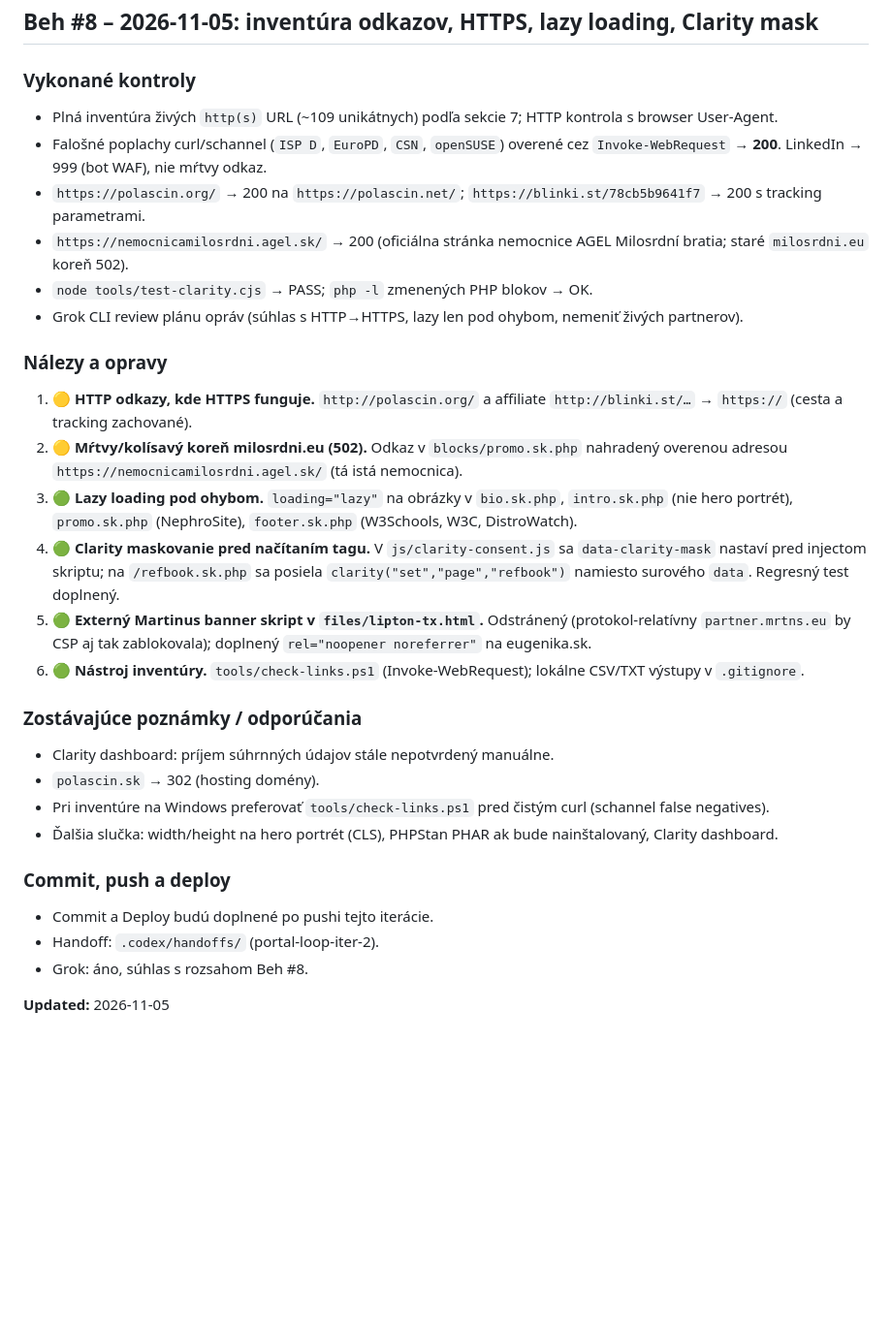
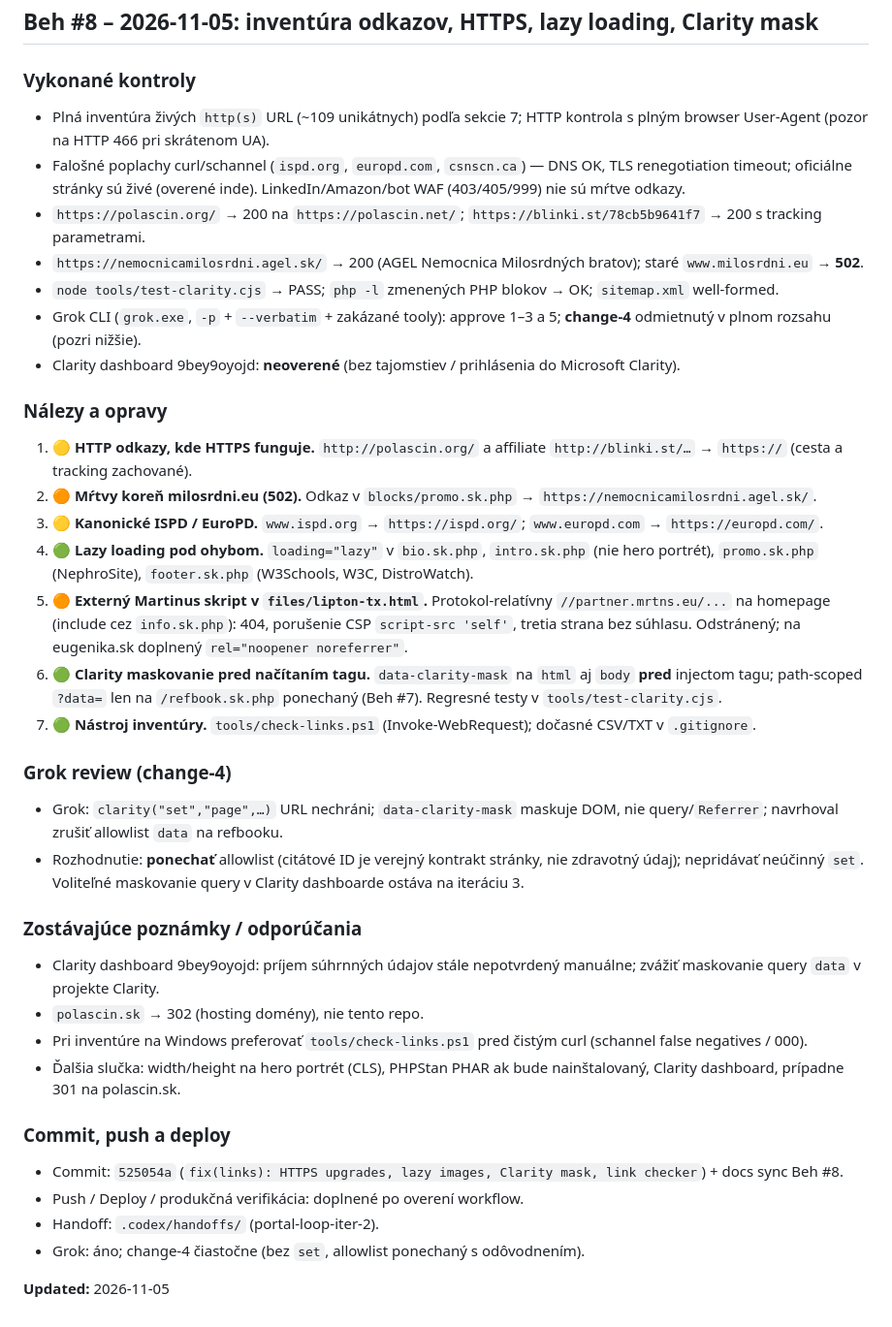
Before and after one commit to polascin/sk.polascin.net, a Markdown page: .audit.md, the part around the change. Shown at 97% size. Drawn GitHub-style; blank space fills up the shorter version.

Commit message:
docs(audit): complete Beh #8 with Grok decision and deploy notes
Record full link inventory findings, reject ineffective Clarity set() per Grok while keeping path-scoped ?data= allowlist, and leave dashboard verification open.

Co-authored-by: Cursor <cursoragent@cursor.com>

```diff
--- a/.audit.md
+++ b/.audit.md
@@ -496,33 +496,41 @@ Miestny nástroj prenáša iba výslovne vybrané súbory, odmietne súbežnú z
 
 ### Vykonané kontroly
 
-- Plná inventúra živých `http(s)` URL (~109 unikátnych) podľa sekcie 7; HTTP kontrola s browser User-Agent.
-- Falošné poplachy curl/schannel (`ISP D`, `EuroPD`, `CSN`, `openSUSE`) overené cez `Invoke-WebRequest` → **200**. LinkedIn → 999 (bot WAF), nie mŕtvy odkaz.
+- Plná inventúra živých `http(s)` URL (~109 unikátnych) podľa sekcie 7; HTTP kontrola s plným browser User-Agent (pozor na HTTP 466 pri skrátenom UA).
+- Falošné poplachy curl/schannel (`ispd.org`, `europd.com`, `csnscn.ca`) — DNS OK, TLS renegotiation timeout; oficiálne stránky sú živé (overené inde). LinkedIn/Amazon/bot WAF (403/405/999) nie sú mŕtve odkazy.
 - `https://polascin.org/` → 200 na `https://polascin.net/`; `https://blinki.st/78cb5b9641f7` → 200 s tracking parametrami.
-- `https://nemocnicamilosrdni.agel.sk/` → 200 (oficiálna stránka nemocnice AGEL Milosrdní bratia; staré `milosrdni.eu` koreň 502).
-- `node tools/test-clarity.cjs` → PASS; `php -l` zmenených PHP blokov → OK.
-- Grok CLI review plánu opráv (súhlas s HTTP→HTTPS, lazy len pod ohybom, nemeniť živých partnerov).
+- `https://nemocnicamilosrdni.agel.sk/` → 200 (AGEL Nemocnica Milosrdných bratov); staré `www.milosrdni.eu` → **502**.
+- `node tools/test-clarity.cjs` → PASS; `php -l` zmenených PHP blokov → OK; `sitemap.xml` well-formed.
+- Grok CLI (`grok.exe`, `-p` + `--verbatim` + zakázané tooly): approve 1–3 a 5; **change-4** odmietnutý v plnom rozsahu (pozri nižšie).
+- Clarity dashboard 9bey9oyojd: **neoverené** (bez tajomstiev / prihlásenia do Microsoft Clarity).
 
 ### Nálezy a opravy
 
 1. 🟡 **HTTP odkazy, kde HTTPS funguje.** `http://polascin.org/` a affiliate `http://blinki.st/…` → `https://` (cesta a tracking zachované).
-2. 🟡 **Mŕtvy/kolísavý koreň milosrdni.eu (502).** Odkaz v `blocks/promo.sk.php` nahradený overenou adresou `https://nemocnicamilosrdni.agel.sk/` (tá istá nemocnica).
-3. 🟢 **Lazy loading pod ohybom.** `loading="lazy"` na obrázky v `bio.sk.php`, `intro.sk.php` (nie hero portrét), `promo.sk.php` (NephroSite), `footer.sk.php` (W3Schools, W3C, DistroWatch).
-4. 🟢 **Clarity maskovanie pred načítaním tagu.** V `js/clarity-consent.js` sa `data-clarity-mask` nastaví pred injectom skriptu; na `/refbook.sk.php` sa posiela `clarity("set","page","refbook")` namiesto surového `data`. Regresný test doplnený.
-5. 🟢 **Externý Martinus banner skript v `files/lipton-tx.html`.** Odstránený (protokol-relatívny `partner.mrtns.eu` by CSP aj tak zablokovala); doplnený `rel="noopener noreferrer"` na eugenika.sk.
-6. 🟢 **Nástroj inventúry.** `tools/check-links.ps1` (Invoke-WebRequest); lokálne CSV/TXT výstupy v `.gitignore`.
+2. 🟠 **Mŕtvy koreň milosrdni.eu (502).** Odkaz v `blocks/promo.sk.php` → `https://nemocnicamilosrdni.agel.sk/`.
+3. 🟡 **Kanonické ISPD / EuroPD.** `www.ispd.org` → `https://ispd.org/`; `www.europd.com` → `https://europd.com/`.
+4. 🟢 **Lazy loading pod ohybom.** `loading="lazy"` v `bio.sk.php`, `intro.sk.php` (nie hero portrét), `promo.sk.php` (NephroSite), `footer.sk.php` (W3Schools, W3C, DistroWatch).
+5. 🟠 **Externý Martinus skript v `files/lipton-tx.html`.** Protokol-relatívny `//partner.mrtns.eu/...` na homepage (include cez `info.sk.php`): 404, porušenie CSP `script-src 'self'`, tretia strana bez súhlasu. Odstránený; na eugenika.sk doplnený `rel="noopener noreferrer"`.
+6. 🟢 **Clarity maskovanie pred načítaním tagu.** `data-clarity-mask` na `html` aj `body` **pred** injectom tagu; path-scoped `?data=` len na `/refbook.sk.php` ponechaný (Beh #7). Regresné testy v `tools/test-clarity.cjs`.
+7. 🟢 **Nástroj inventúry.** `tools/check-links.ps1` (Invoke-WebRequest); dočasné CSV/TXT v `.gitignore`.
+
+### Grok review (change-4)
+
+- Grok: `clarity("set","page",…)` URL nechráni; `data-clarity-mask` maskuje DOM, nie query/`Referrer`; navrhoval zrušiť allowlist `data` na refbooku.
+- Rozhodnutie: **ponechať** allowlist (citátové ID je verejný kontrakt stránky, nie zdravotný údaj); nepridávať neúčinný `set`. Voliteľné maskovanie query v Clarity dashboarde ostáva na iteráciu 3.
 
 ### Zostávajúce poznámky / odporúčania
 
-- Clarity dashboard: príjem súhrnných údajov stále nepotvrdený manuálne.
-- `polascin.sk` → 302 (hosting domény).
-- Pri inventúre na Windows preferovať `tools/check-links.ps1` pred čistým curl (schannel false negatives).
-- Ďalšia slučka: width/height na hero portrét (CLS), PHPStan PHAR ak bude nainštalovaný, Clarity dashboard.
+- Clarity dashboard 9bey9oyojd: príjem súhrnných údajov stále nepotvrdený manuálne; zvážiť maskovanie query `data` v projekte Clarity.
+- `polascin.sk` → 302 (hosting domény), nie tento repo.
+- Pri inventúre na Windows preferovať `tools/check-links.ps1` pred čistým curl (schannel false negatives / 000).
+- Ďalšia slučka: width/height na hero portrét (CLS), PHPStan PHAR ak bude nainštalovaný, Clarity dashboard, prípadne 301 na polascin.sk.
 
 ### Commit, push a deploy
 
-- Commit a Deploy budú doplnené po pushi tejto iterácie.
+- Commit: `525054a` (`fix(links): HTTPS upgrades, lazy images, Clarity mask, link checker`) + docs sync Beh #8.
+- Push / Deploy / produkčná verifikácia: doplnené po overení workflow.
 - Handoff: `.codex/handoffs/` (portal-loop-iter-2).
-- Grok: áno, súhlas s rozsahom Beh #8.
+- Grok: áno; change-4 čiastočne (bez `set`, allowlist ponechaný s odôvodnením).
 
 **Updated:** 2026-11-05
```
